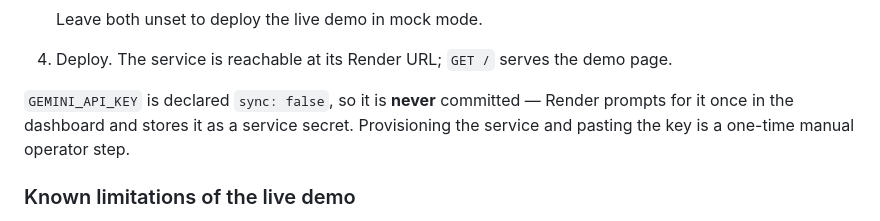
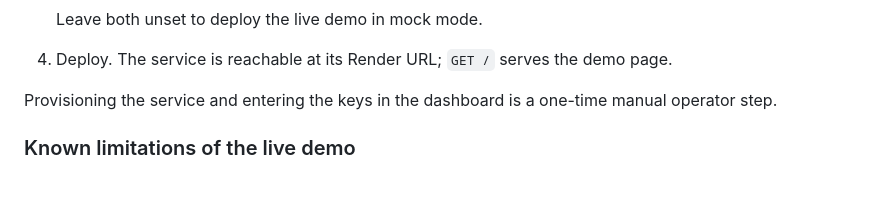
Before and after one commit to evercoinx/batch-creative-api, a Markdown page: README.md, the part around the change. Rendered like a GitHub page; blank space fills up the shorter version.

Commit message:
refactor: trim redundant sync:false note in README deploy section
The standalone paragraph re-explained the `sync: false` secret mechanism
already documented in deploy step 3, and singled out GEMINI_API_KEY even
though OPENAI_API_KEY is equally `sync: false` — an asymmetry that could
read as "only Gemini is a secret". Keep the unique one-time-operator-step
point, drop the duplication.

Co-Authored-By: Claude Opus 4.8 <noreply@anthropic.com>

```diff
--- a/README.md
+++ b/README.md
@@ -79,9 +79,8 @@ regenerates and the in-memory batch store starts fresh on restart.
 4. Deploy. The service is reachable at its Render URL; `GET /` serves the demo
    page.
 
-`GEMINI_API_KEY` is declared `sync: false`, so it is **never** committed — Render
-prompts for it once in the dashboard and stores it as a service secret.
-Provisioning the service and pasting the key is a one-time manual operator step.
+Provisioning the service and entering the keys in the dashboard is a one-time
+manual operator step.
 
 ### Known limitations of the live demo
 
```
